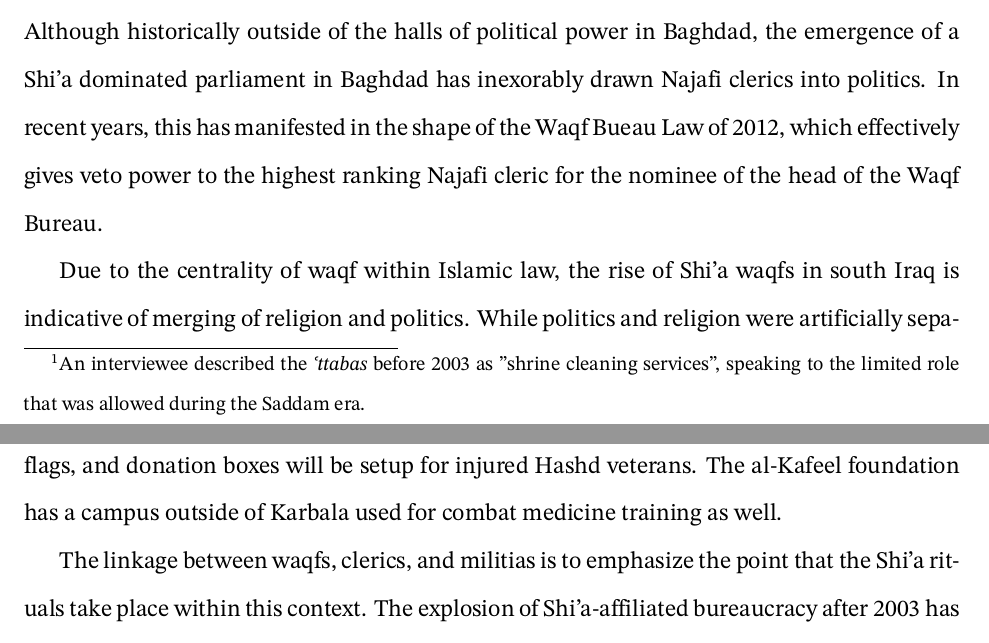
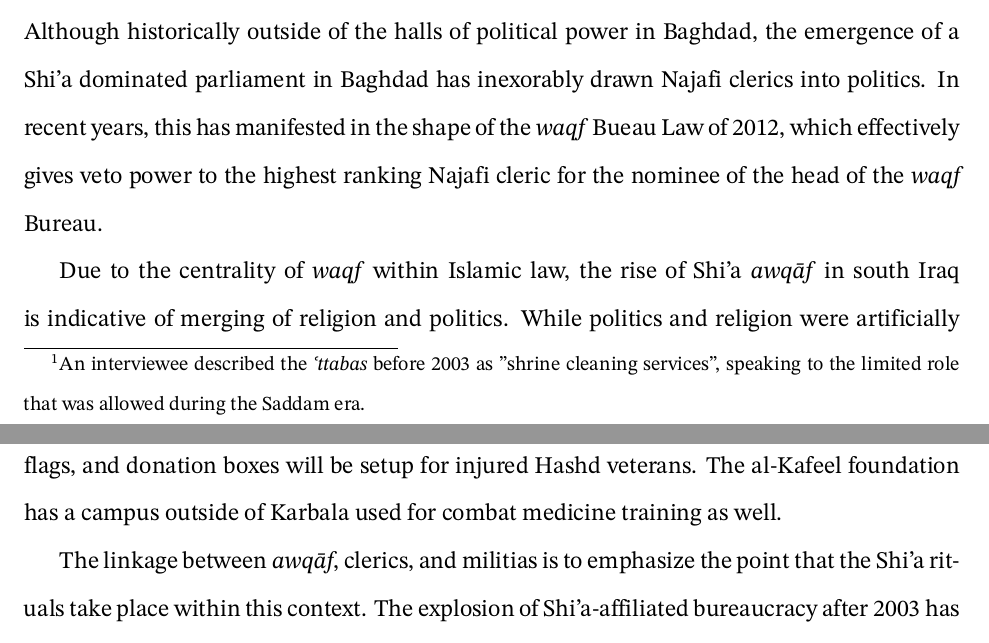
Before and after one commit to peixian/kevo-thesis, a LaTeX thesis (thesis.tex, which reads introduction.tex): two parts of pages 12 and 13 of 55, joined at a grey line, cut so that both start at the same text. Compiled offline with XeLaTeX.

Commit message:
Updates from Overleaf

```diff
--- a/introduction.tex
+++ b/introduction.tex
@@ -60,3 +60,3 @@ Each shrine has a bureaucratic institution called an \emph{\emph{ʿttaba}} (\beg
 
-These bureaucratic expansions all largely occurred after 2003. During the Saddam years, \emph{ʿttaba} institutions were small and tightly monitored, limited to only maintenance of the shrines themselves \footnote{An interviewee described the \emph{ʿttabas} before 2003 as "shrine cleaning services", speaking to the limited role that was allowed during the Saddam era.}. Control and political power came after 2003, especially as article 43 of the 2005 constitution affirms the freedom of religions and sects to administer their waqf affairs as they see fit. Article 43 even specifically mentions the freedom of ritual practice, including the Shi'a specific rituals, known as the \emph{Shʿir Husseiniyya} (\begin{Arabic}حسينية شعائر\end{Arabic}), or Husseini rituals \cite{jawad_iraqi_2003}.
+These bureaucratic expansions all largely occurred after 2003. During the Saddam years, \emph{ʿttaba} institutions were small and tightly monitored, limited to only maintenance of the shrines themselves \footnote{An interviewee described the \emph{ʿttabas} before 2003 as "shrine cleaning services", speaking to the limited role that was allowed during the Saddam era.}. Control and political power came after 2003, especially as article 43 of the 2005 constitution affirms the freedom of religions and sects to administer their \emph{waqf} affairs as they see fit. Article 43 even specifically mentions the freedom of ritual practice, including the Shi'a specific rituals, known as the \emph{Shʿir Husseiniyya} (\begin{Arabic}حسينية شعائر\end{Arabic}), or Husseini rituals \cite{jawad_iraqi_2003}.
 
@@ -64,9 +64,9 @@ Haider Ala Hamoudi has mentioned how Article 43 has created an archipelago of di
 
-Institutional rivalry is not only between specific \emph{ʿttabas}, but also between different cities as well. Karbala and Najaf have always held a historical rivalry, with Karbala being the center of pilgrimage, while Najaf remains as the Iraqi center of Shi'a studies in the form of \emph{hawza}. Although historically outside of the halls of political power in Baghdad, the emergence of a Shi'a dominated parliament in Baghdad has inexorably drawn Najafi clerics into politics. In recent years, this has manifested in the shape of the Waqf Bueau Law of 2012, which effectively gives veto power to the highest ranking Najafi cleric for the nominee of the head of the Waqf Bureau.
+Institutional rivalry is not only between specific \emph{ʿttabas}, but also between different cities as well. Karbala and Najaf have always held a historical rivalry, with Karbala being the center of pilgrimage, while Najaf remains as the Iraqi center of Shi'a studies in the form of \emph{hawza}. Although historically outside of the halls of political power in Baghdad, the emergence of a Shi'a dominated parliament in Baghdad has inexorably drawn Najafi clerics into politics. In recent years, this has manifested in the shape of the \emph{waqf} Bueau Law of 2012, which effectively gives veto power to the highest ranking Najafi cleric for the nominee of the head of the \emph{waqf} Bureau.
 
-Due to the centrality of waqf within Islamic law, the rise of Shi'a waqfs in south Iraq is indicative of merging of religion and politics. While politics and religion were artificially separated during the ostensibly secular Saddam era, Ayatollah Sistani, currently the highest ranking jurist in Najaf, played an active role in the formation of the 2005 Constitution \cite[146]{nakash_reaching_2006}. Sistani's 2014 "Wajib al-Kifai" calling for arms against the Islamic State lead to the formation of the Popular Mobilization Forces, also known as the Hashd al-Shaabi. From 2014 until the present, the Hashd evolved to become a paramilitary force that is loosely affiliated with the state, with their own media arm, medical centers, and functioning bureaucracy, all the while resisting calls to become further integrated into the Iraqi state. At the time of writing, the Hashd are almost akin to a parallel army within Iraq, including providing medical aid for foreign countries, such as Syria after the earthquakes in February 2023. Certain ties have developed between \emph{ʿttabas} and the Hashd as well. At any major shrine, pilgrims will wave Hashd flags, and donation boxes will be setup for injured Hashd veterans. The al-Kafeel foundation has a campus outside of Karbala used for combat medicine training as well.
+Due to the centrality of \emph{waqf} within Islamic law, the rise of Shi'a \emph{awqāf} in south Iraq is indicative of merging of religion and politics. While politics and religion were artificially separated during the ostensibly secular Saddam era, Ayatollah Sistani, currently the highest ranking jurist in Najaf, played an active role in the formation of the 2005 Constitution \cite[146]{nakash_reaching_2006}. Sistani's 2014 "Wajib al-Kifai" calling for arms against the Islamic State lead to the formation of the Popular Mobilization Forces, also known as the Hashd al-Shaabi. From 2014 until the present, the Hashd evolved to become a paramilitary force that is loosely affiliated with the state, with their own media arm, medical centers, and functioning bureaucracy, all the while resisting calls to become further integrated into the Iraqi state. At the time of writing, the Hashd are almost akin to a parallel army within Iraq, including providing medical aid for foreign countries, such as Syria after the earthquakes in February 2023. Certain ties have developed between \emph{ʿttabas} and the Hashd as well. At any major shrine, pilgrims will wave Hashd flags, and donation boxes will be setup for injured Hashd veterans. The al-Kafeel foundation has a campus outside of Karbala used for combat medicine training as well.
 
-The linkage between waqfs, clerics, and militias is to emphasize the point that the Shi'a rituals take place within this context. The explosion of Shi'a-affiliated bureaucracy after 2003 has resulted in pilgrims, especially pilgrim attention, being at the center. Institutions each vie for the pilgrims attention, billboards and radio stations announce the public works projects specific waqfs or \emph{ʿttabas} do, the Hashd set up tents during pilgrimage season to provide medicine, food, and water to pilgrims, while also setting up small tent museums showcasing the body armor or weapons of Hashd martyrs.
+The linkage between \emph{awqāf}, clerics, and militias is to emphasize the point that the Shi'a rituals take place within this context. The explosion of Shi'a-affiliated bureaucracy after 2003 has resulted in pilgrims, especially pilgrim attention, being at the center. Institutions each vie for the pilgrims attention, billboards and radio stations announce the public works projects specific \emph{awqāf} or \emph{ʿttabas} do, the Hashd set up tents during pilgrimage season to provide medicine, food, and water to pilgrims, while also setting up small tent museums showcasing the body armor or weapons of Hashd martyrs.
 
 One tempting way of framing such actions is that the various institutions represent new loci of power emerging. Foreign aid money, combined with state revenues diverted by Shi'a politicians, and donation money combine to form powerful institutions, who require further substance and attention to grow. Individual clerics hold popular social media \cite{ann_wainscott_engaging_2019} for individual engagement as well. A laity hungry for Shi'a-affiliated content is now overwhelmed. Yet out of this arises a new type of engagement with institutions: because there are so many institutions, pilgrims now realize that their actions and the way they represent themselves in rituals carry meaning and power. This shift in power relies on repeated engagement between the religious institutions and the laity, expanding the scope of rituals beyond just a pilgrim and the deity.
 
```
Also changed, not shown: introduction.tex (4 more changed lines).
